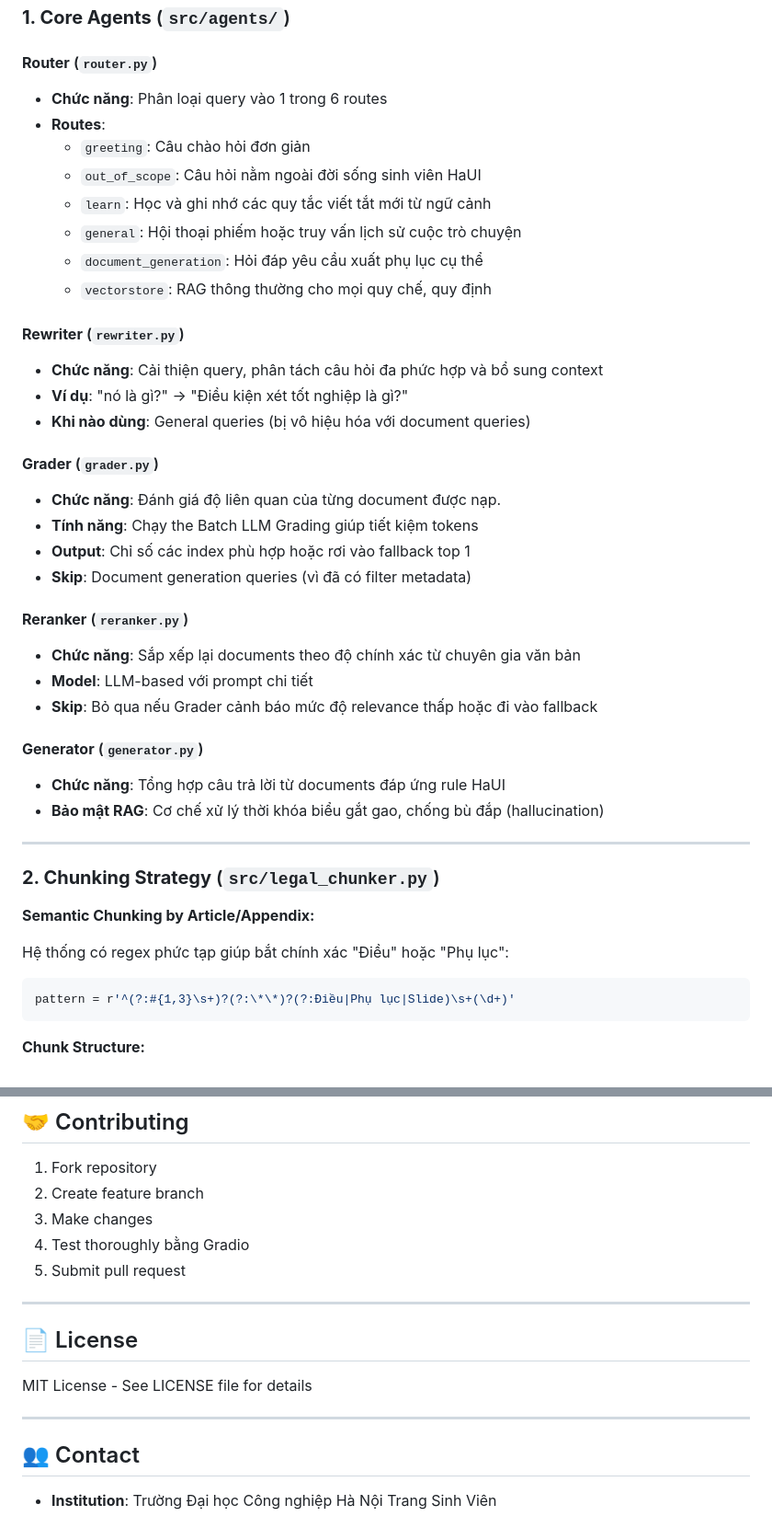
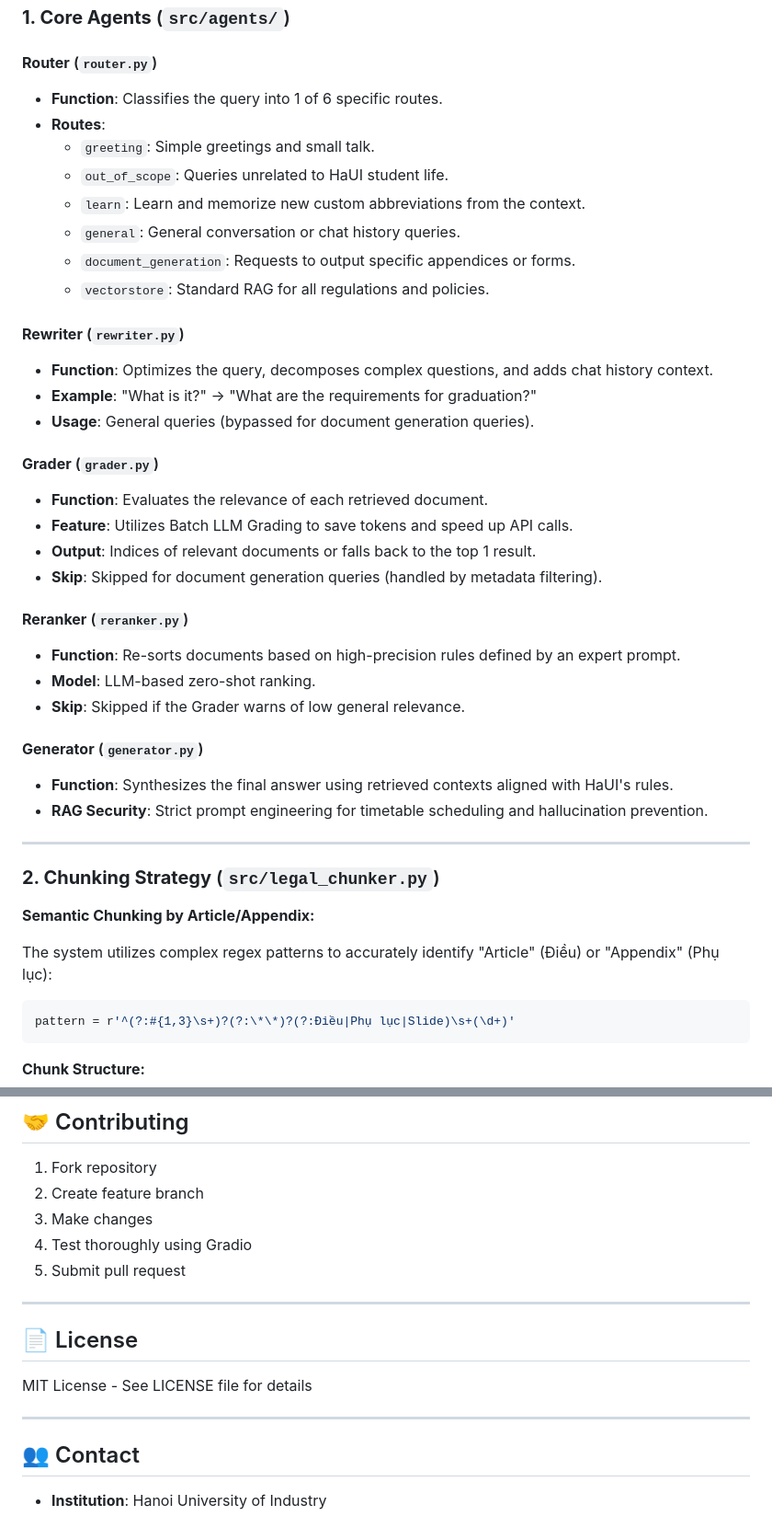
Before and after one commit to CuongLam1206/Chatbox_Haui, a Markdown page: README.md, 2 parts joined by grey strips. Shown at 92% size. Rendered like a GitHub page.

````diff
--- a/README.md
+++ b/README.md
@@ -71,34 +71,34 @@ graph TB
 ### **1. Core Agents** (`src/agents/`)
 
 #### **Router** (`router.py`)
-- **Chức năng**: Phân loại query vào 1 trong 6 routes
+- **Function**: Classifies the query into 1 of 6 specific routes.
 - **Routes**:
-  - `greeting`: Câu chào hỏi đơn giản
-  - `out_of_scope`: Câu hỏi nằm ngoài đời sống sinh viên HaUI
-  - `learn`: Học và ghi nhớ các quy tắc viết tắt mới từ ngữ cảnh
-  - `general`: Hội thoại phiếm hoặc truy vấn lịch sử cuộc trò chuyện
-  - `document_generation`: Hỏi đáp yêu cầu xuất phụ lục cụ thể
-  - `vectorstore`: RAG thông thường cho mọi quy chế, quy định
+  - `greeting`: Simple greetings and small talk.
+  - `out_of_scope`: Queries unrelated to HaUI student life.
+  - `learn`: Learn and memorize new custom abbreviations from the context.
+  - `general`: General conversation or chat history queries.
+  - `document_generation`: Requests to output specific appendices or forms.
+  - `vectorstore`: Standard RAG for all regulations and policies.
 
 #### **Rewriter** (`rewriter.py`)
-- **Chức năng**: Cải thiện query, phân tách câu hỏi đa phức hợp và bổ sung context
-- **Ví dụ**: "nó là gì?" → "Điều kiện xét tốt nghiệp là gì?"
-- **Khi nào dùng**: General queries (bị vô hiệu hóa với document queries)
+- **Function**: Optimizes the query, decomposes complex questions, and adds chat history context.
+- **Example**: "What is it?" → "What are the requirements for graduation?"
+- **Usage**: General queries (bypassed for document generation queries).
 
 #### **Grader** (`grader.py`)
-- **Chức năng**: Đánh giá độ liên quan của từng document được nạp.
-- **Tính năng**: Chạy the Batch LLM Grading giúp tiết kiệm tokens
-- **Output**: Chỉ số các index phù hợp hoặc rơi vào fallback top 1
-- **Skip**: Document generation queries (vì đã có filter metadata)
+- **Function**: Evaluates the relevance of each retrieved document.
+- **Feature**: Utilizes Batch LLM Grading to save tokens and speed up API calls.
+- **Output**: Indices of relevant documents or falls back to the top 1 result.
+- **Skip**: Skipped for document generation queries (handled by metadata filtering).
 
 #### **Reranker** (`reranker.py`)
-- **Chức năng**: Sắp xếp lại documents theo độ chính xác từ chuyên gia văn bản
-- **Model**: LLM-based với prompt chi tiết
-- **Skip**: Bỏ qua nếu Grader cảnh báo mức độ relevance thấp hoặc đi vào fallback
+- **Function**: Re-sorts documents based on high-precision rules defined by an expert prompt.
+- **Model**: LLM-based zero-shot ranking.
+- **Skip**: Skipped if the Grader warns of low general relevance.
 
 #### **Generator** (`generator.py`)
-- **Chức năng**: Tổng hợp câu trả lời từ documents đáp ứng rule HaUI
-- **Bảo mật RAG**: Cơ chế xử lý thời khóa biểu gắt gao, chống bù đắp (hallucination)
+- **Function**: Synthesizes the final answer using retrieved contexts aligned with HaUI's rules.
+- **RAG Security**: Strict prompt engineering for timetable scheduling and hallucination prevention.
 
 ---
 
@@ -106,7 +106,7 @@ graph TB
 
 **Semantic Chunking by Article/Appendix:**
 
-Hệ thống có regex phức tạp giúp bắt chính xác "Điều" hoặc "Phụ lục":
+The system utilizes complex regex patterns to accurately identify "Article" (Điều) or "Appendix" (Phụ lục):
 ```python
 pattern = r'^(?:#{1,3}\s+)?(?:\*\*)?(?:Điều|Phụ lục|Slide)\s+(\d+)'
 ```
@@ -317,7 +317,7 @@ python demo.py
 1. Fork repository
 2. Create feature branch
 3. Make changes
-4. Test thoroughly bằng Gradio
+4. Test thoroughly using Gradio
 5. Submit pull request
 
 ---
@@ -328,4 +328,4 @@ MIT License - See LICENSE file for details
 ---
 
 ## 👥 Contact
-- **Institution**: Trường Đại học Công nghiệp Hà Nội Trang Sinh Viên
+- **Institution**: Hanoi University of Industry
````
Also changed, not shown: other parts of README.md (+63 -63 lines).
